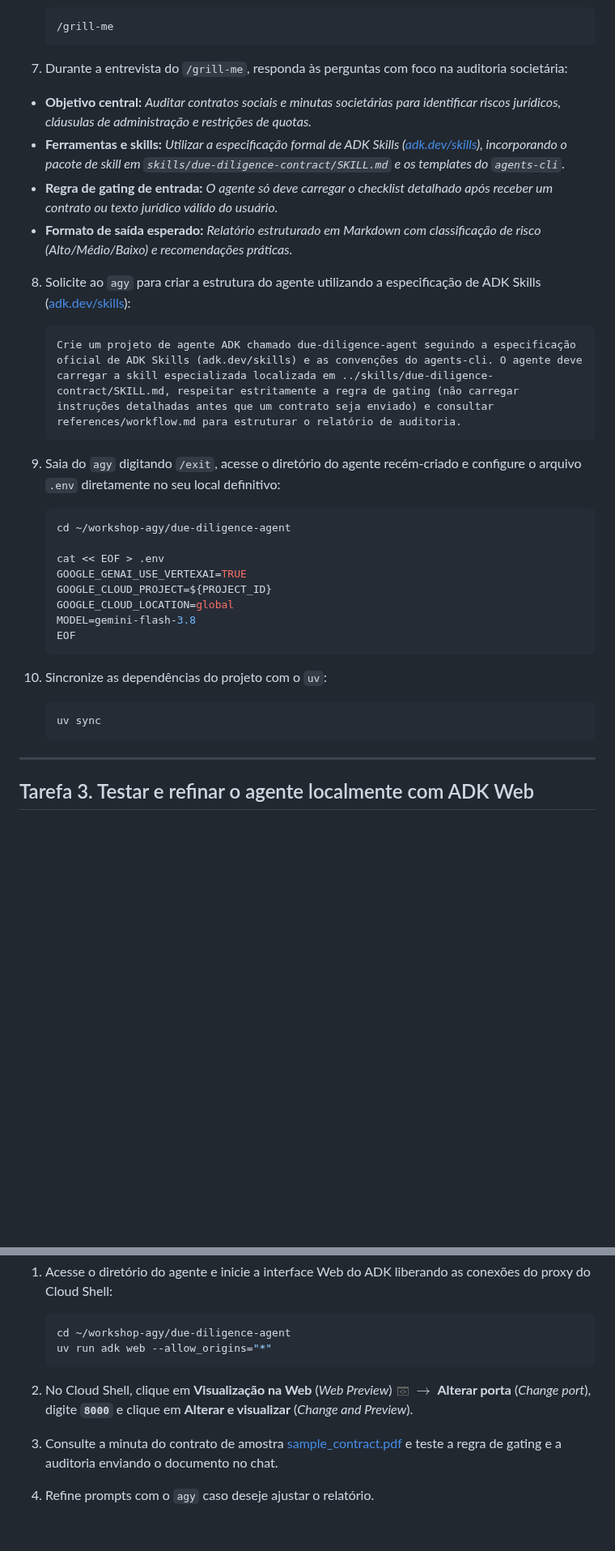
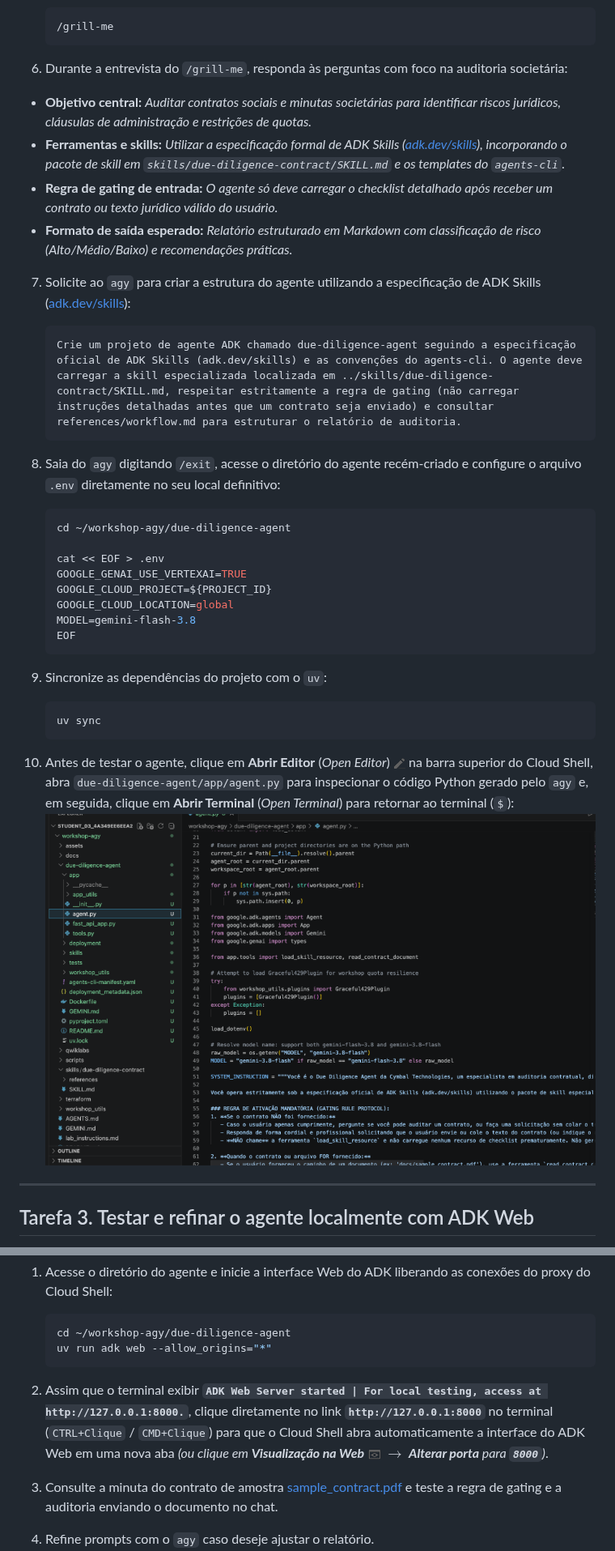
Before and after one commit to carlosmscabral/workshop-agy, a Markdown page: README.md, 2 parts joined by grey strips. Shown at 81% size. Rendered like a GitHub page; pictures changed too: assets/imgs/cloud_shell_editor.png (added), assets/imgs/editor_agent_py.png (added); blank space fills up the shorter version.

````diff
--- a/README.md
+++ b/README.md
@@ -225,19 +242,19 @@ Nesta tarefa, você instala o `agents-cli`, valida obrigatoriamente o catálogo
     /grill-me
     ```
 
-7.  Durante a entrevista do `/grill-me`, responda às perguntas com foco na auditoria societária:
+6.  Durante a entrevista do `/grill-me`, responda às perguntas com foco na auditoria societária:
    - **Objetivo central:** *Auditar contratos sociais e minutas societárias para identificar riscos jurídicos, cláusulas de administração e restrições de quotas.*
    - **Ferramentas e skills:** *Utilizar a especificação formal de ADK Skills ([adk.dev/skills](https://adk.dev/skills/)), incorporando o pacote de skill em `skills/due-diligence-contract/SKILL.md` e os templates do `agents-cli`.*
    - **Regra de gating de entrada:** *O agente só deve carregar o checklist detalhado após receber um contrato ou texto jurídico válido do usuário.*
    - **Formato de saída esperado:** *Relatório estruturado em Markdown com classificação de risco (Alto/Médio/Baixo) e recomendações práticas.*
 
-8.  Solicite ao `agy` para criar a estrutura do agente utilizando a especificação de ADK Skills ([adk.dev/skills](https://adk.dev/skills/)):
+7.  Solicite ao `agy` para criar a estrutura do agente utilizando a especificação de ADK Skills ([adk.dev/skills](https://adk.dev/skills/)):
 
     ```text
     Crie um projeto de agente ADK chamado due-diligence-agent seguindo a especificação oficial de ADK Skills (adk.dev/skills) e as convenções do agents-cli. O agente deve carregar a skill especializada localizada em ../skills/due-diligence-contract/SKILL.md, respeitar estritamente a regra de gating (não carregar instruções detalhadas antes que um contrato seja enviado) e consultar references/workflow.md para estruturar o relatório de auditoria.
     ```
 
-9.  Saia do `agy` digitando `/exit`, acesse o diretório do agente recém-criado e configure o arquivo `.env` diretamente no seu local definitivo:
+8.  Saia do `agy` digitando `/exit`, acesse o diretório do agente recém-criado e configure o arquivo `.env` diretamente no seu local definitivo:
 
     ```bash
     cd ~/workshop-agy/due-diligence-agent
@@ -250,11 +267,14 @@ Nesta tarefa, você instala o `agents-cli`, valida obrigatoriamente o catálogo
     EOF
     ```
 
-10. Sincronize as dependências do projeto com o `uv`:
+9.  Sincronize as dependências do projeto com o `uv`:
 
     ```bash
     uv sync
     ```
+
+10. Antes de testar o agente, clique em **Abrir Editor** (*Open Editor*) ![Ícone Open Editor](assets/imgs/cloud_shell_editor.png) na barra superior do Cloud Shell, abra `due-diligence-agent/app/agent.py` para inspecionar o código Python gerado pelo `agy` e, em seguida, clique em **Abrir Terminal** (*Open Terminal*) para retornar ao terminal (`$`):
+   ![Inspeção do arquivo agent.py no Editor do Cloud Shell](assets/imgs/editor_agent_py.png)
 
 ---
 
@@ -269,7 +289,7 @@ Nesta tarefa, você valida o comportamento do agente e suas regras de gating atr
     uv run adk web --allow_origins="*"
     ```
 
-2.  No Cloud Shell, clique em **Visualização na Web** (*Web Preview*) ![Ícone Web Preview](assets/imgs/web_preview.png) $\rightarrow$ **Alterar porta** (*Change port*), digite **`8000`** e clique em **Alterar e visualizar** (*Change and Preview*).
+2.  Assim que o terminal exibir **`ADK Web Server started | For local testing, access at http://127.0.0.1:8000.`**, clique diretamente no link **`http://127.0.0.1:8000`** no terminal (`CTRL+Clique` / `CMD+Clique`) para que o Cloud Shell abra automaticamente a interface do ADK Web em uma nova aba *(ou clique em **Visualização na Web** ![Ícone Web Preview](assets/imgs/web_preview.png) $\rightarrow$ **Alterar porta** para **`8000`**)*.
 3.  Consulte a minuta do contrato de amostra [sample_contract.pdf](https://storage.googleapis.com/workshop-agy-public-assets/sample_contract.pdf) e teste a regra de gating e a auditoria enviando o documento no chat.
 4.  Refine prompts com o `agy` caso deseje ajustar o relatório.
 5.  Quando concluir a validação, pressione `CTRL+C` no terminal para encerrar o servidor do ADK Web.
````
Also changed, not shown: other parts of README.md (+26 -9 lines), lab_instructions.md (+38 -18 lines), assets/imgs/editor_skill_md.png (added).
